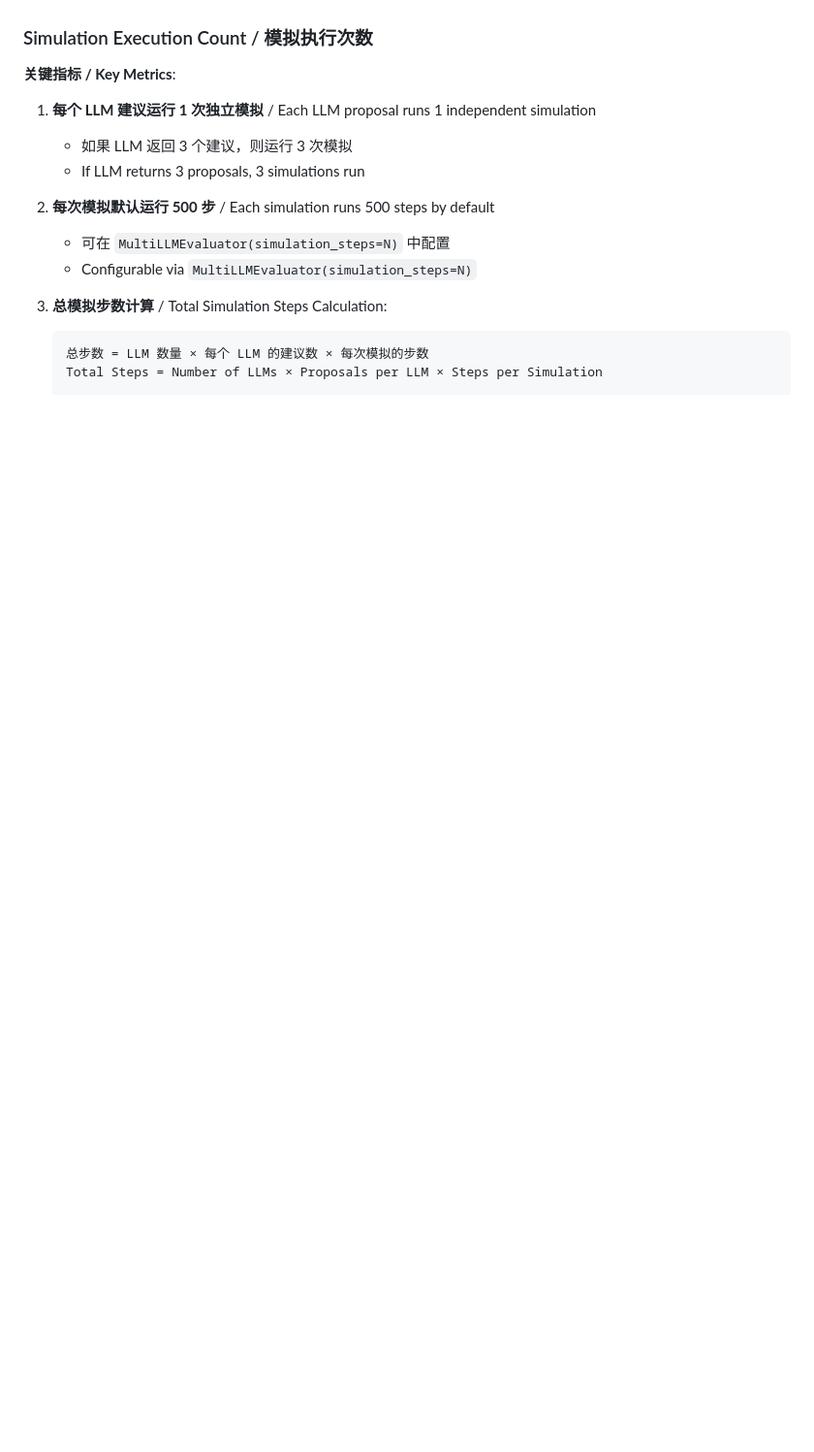
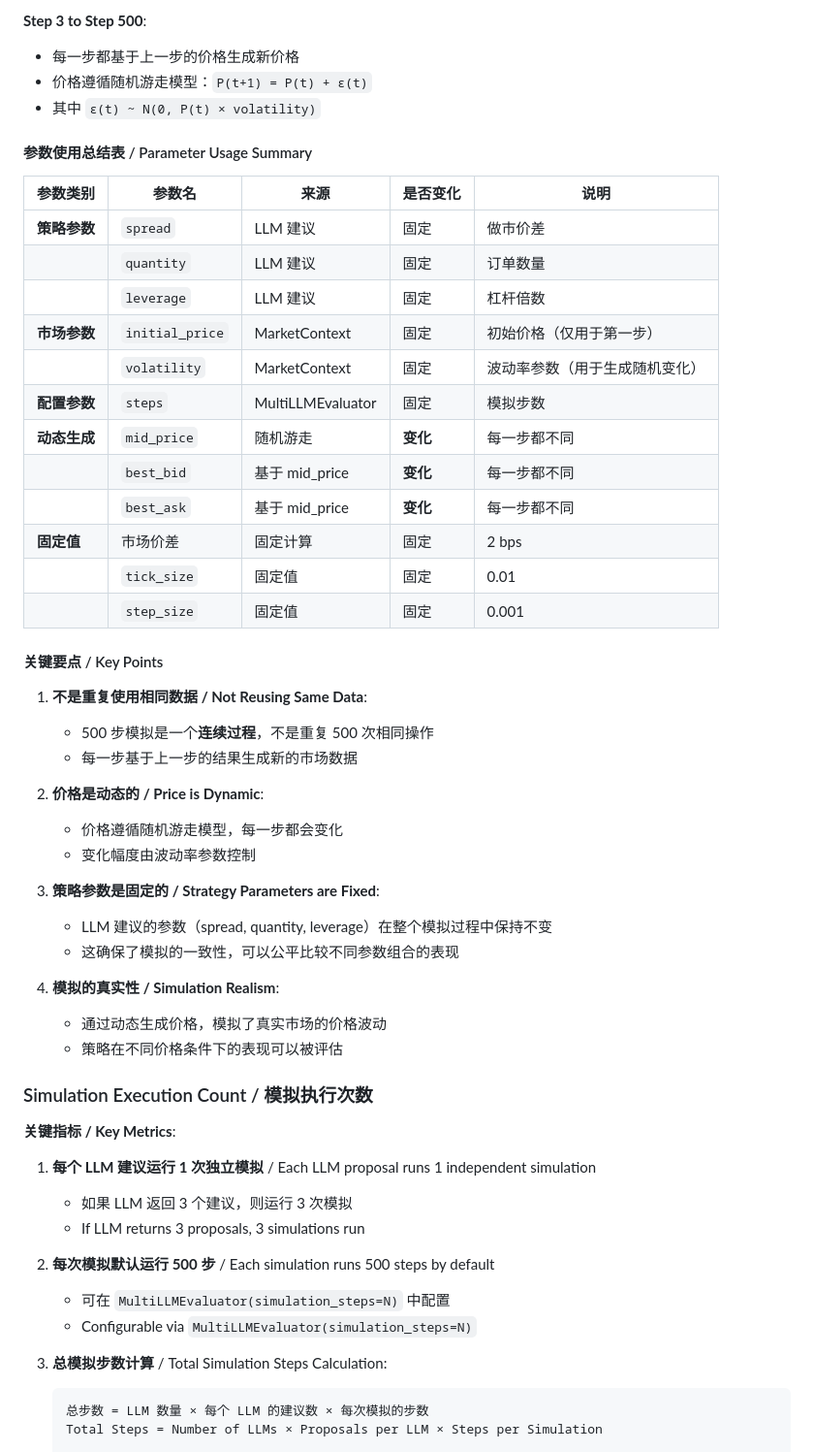
Before and after one commit to bryanzk/MarketMakerDemo, a Markdown page: docs/alphaloop/llm_evaluation_algorithm_explanation.md, the part around one of its changes. Shown at 97% size. Drawn GitHub-style; blank space fills up the shorter version.

```diff
--- a/docs/alphaloop/llm_evaluation_algorithm_explanation.md
+++ b/docs/alphaloop/llm_evaluation_algorithm_explanation.md
@@ -692,3 +752,43 @@ flowchart TD
+**Step 3 to Step 500**:
+- 每一步都基于上一步的价格生成新价格
+- 价格遵循随机游走模型：`P(t+1) = P(t) + ε(t)`
+- 其中 `ε(t) ~ N(0, P(t) × volatility)`
+
+#### 参数使用总结表 / Parameter Usage Summary
+
+| 参数类别 | 参数名 | 来源 | 是否变化 | 说明 |
+|---------|--------|------|---------|------|
+| **策略参数** | `spread` | LLM 建议 | 固定 | 做市价差 |
+| | `quantity` | LLM 建议 | 固定 | 订单数量 |
+| | `leverage` | LLM 建议 | 固定 | 杠杆倍数 |
+| **市场参数** | `initial_price` | MarketContext | 固定 | 初始价格（仅用于第一步） |
+| | `volatility` | MarketContext | 固定 | 波动率参数（用于生成随机变化） |
+| **配置参数** | `steps` | MultiLLMEvaluator | 固定 | 模拟步数 |
+| **动态生成** | `mid_price` | 随机游走 | **变化** | 每一步都不同 |
+| | `best_bid` | 基于 mid_price | **变化** | 每一步都不同 |
+| | `best_ask` | 基于 mid_price | **变化** | 每一步都不同 |
+| **固定值** | 市场价差 | 固定计算 | 固定 | 2 bps |
+| | `tick_size` | 固定值 | 固定 | 0.01 |
+| | `step_size` | 固定值 | 固定 | 0.001 |
+
+#### 关键要点 / Key Points
+
+1. **不是重复使用相同数据 / Not Reusing Same Data**:
+   - 500 步模拟是一个**连续过程**，不是重复 500 次相同操作
+   - 每一步基于上一步的结果生成新的市场数据
+
+2. **价格是动态的 / Price is Dynamic**:
+   - 价格遵循随机游走模型，每一步都会变化
+   - 变化幅度由波动率参数控制
+
+3. **策略参数是固定的 / Strategy Parameters are Fixed**:
+   - LLM 建议的参数（spread, quantity, leverage）在整个模拟过程中保持不变
+   - 这确保了模拟的一致性，可以公平比较不同参数组合的表现
+
+4. **模拟的真实性 / Simulation Realism**:
+   - 通过动态生成价格，模拟了真实市场的价格波动
+   - 策略在不同价格条件下的表现可以被评估
+
 ### Simulation Execution Count / 模拟执行次数
 
 **关键指标 / Key Metrics**:
```
Also changed, not shown: other parts of docs/alphaloop/llm_evaluation_algorithm_explanation.md (+60 -0 lines).
